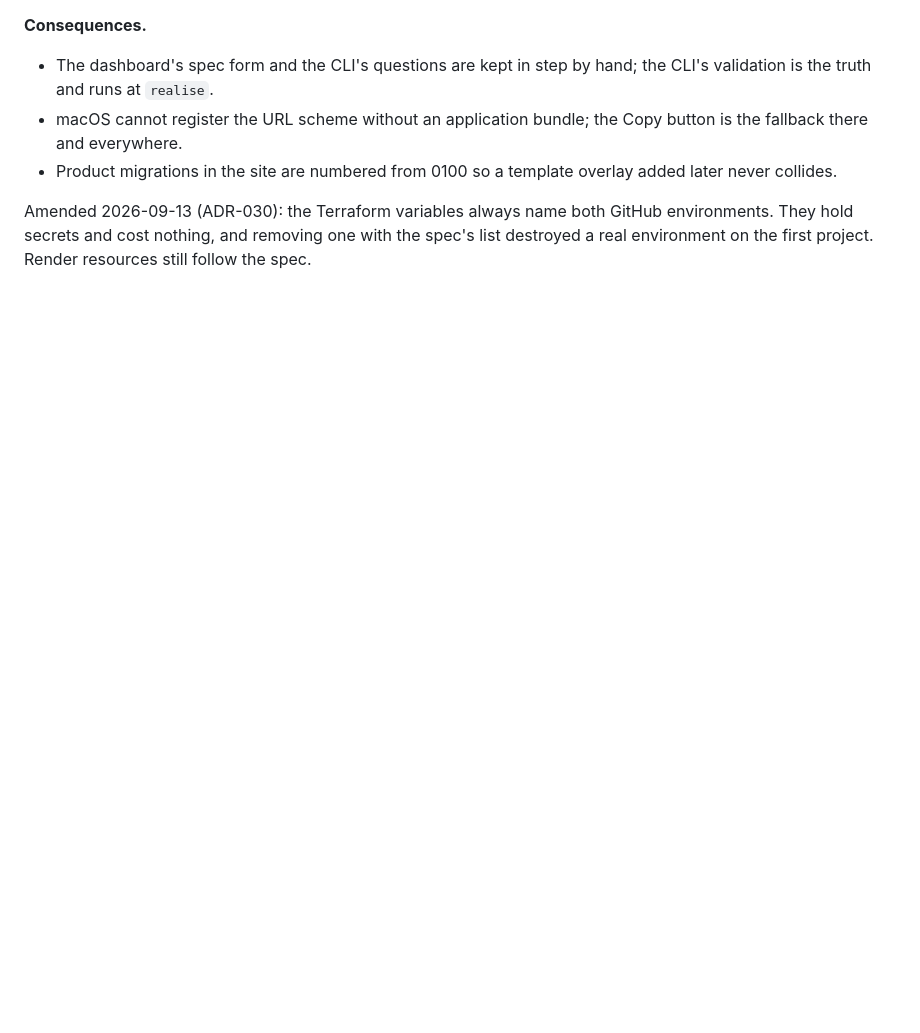
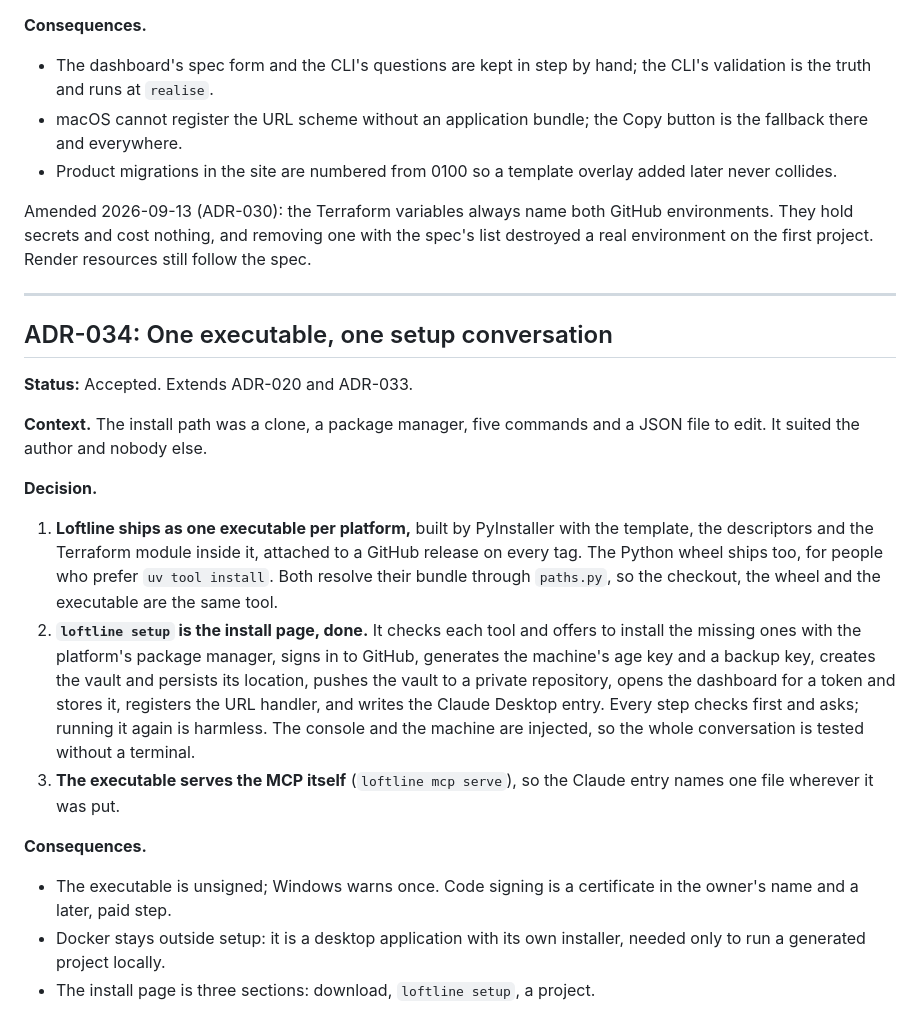
Before and after one commit to CW00D/Loftline, a Markdown page: docs/decisions.md, the part around the change. Drawn GitHub-style; blank space fills up the shorter version.

Commit message:
ADR-034: one executable, one setup conversation
Co-Authored-By: Claude Fable 5.1 <noreply@anthropic.com>

```diff
--- a/docs/decisions.md
+++ b/docs/decisions.md
@@ -1483,3 +1483,41 @@ Amended 2026-09-13 (ADR-030): the Terraform variables always name both
 GitHub environments. They hold secrets and cost nothing, and removing one
 with the spec's list destroyed a real environment on the first project.
 Render resources still follow the spec.
+
+---
+
+## ADR-034: One executable, one setup conversation
+
+**Status:** Accepted. Extends ADR-020 and ADR-033.
+
+**Context.** The install path was a clone, a package manager, five
+commands and a JSON file to edit. It suited the author and nobody else.
+
+**Decision.**
+
+1. **Loftline ships as one executable per platform,** built by PyInstaller
+   with the template, the descriptors and the Terraform module inside it,
+   attached to a GitHub release on every tag. The Python wheel ships too,
+   for people who prefer `uv tool install`. Both resolve their bundle
+   through `paths.py`, so the checkout, the wheel and the executable are
+   the same tool.
+2. **`loftline setup` is the install page, done.** It checks each tool and
+   offers to install the missing ones with the platform's package manager,
+   signs in to GitHub, generates the machine's age key and a backup key,
+   creates the vault and persists its location, pushes the vault to a
+   private repository, opens the dashboard for a token and stores it,
+   registers the URL handler, and writes the Claude Desktop entry. Every
+   step checks first and asks; running it again is harmless. The console
+   and the machine are injected, so the whole conversation is tested
+   without a terminal.
+3. **The executable serves the MCP itself** (`loftline mcp serve`), so the
+   Claude entry names one file wherever it was put.
+
+**Consequences.**
+
+- The executable is unsigned; Windows warns once. Code signing is a
+  certificate in the owner's name and a later, paid step.
+- Docker stays outside setup: it is a desktop application with its own
+  installer, needed only to run a generated project locally.
+- The install page is three sections: download, `loftline setup`, a
+  project.
```
